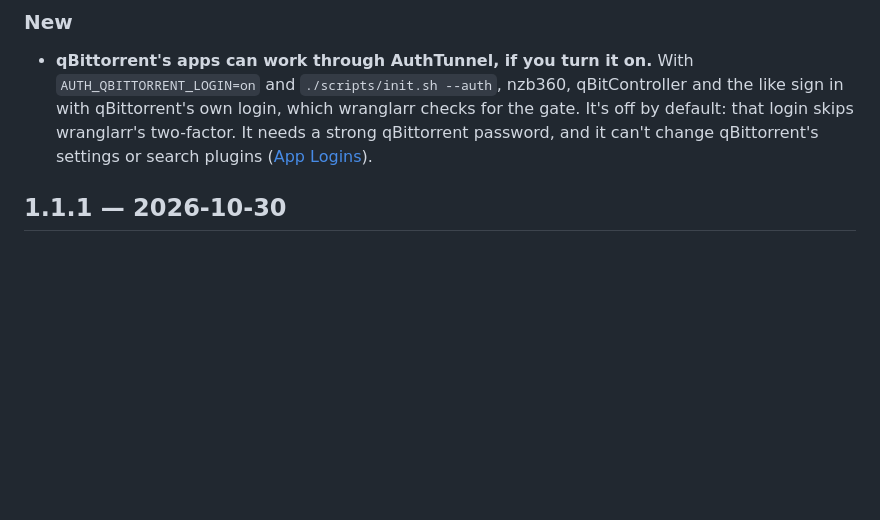
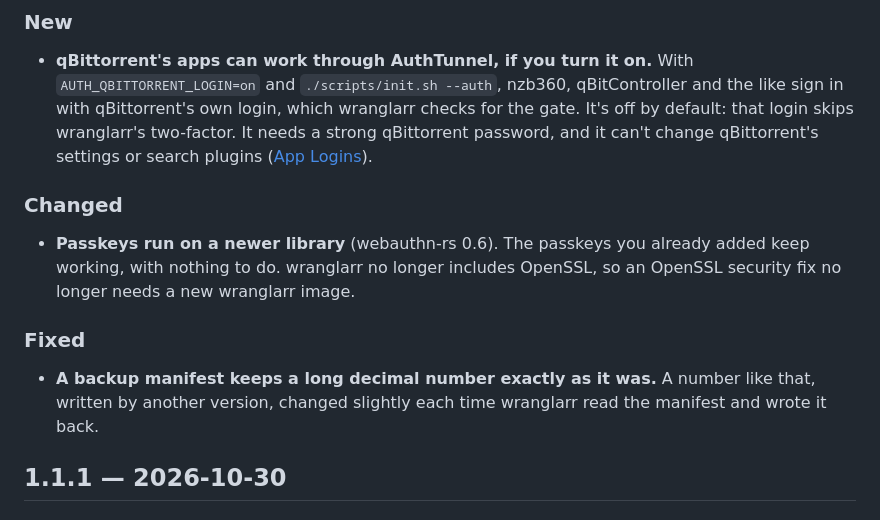
Before and after one commit to Wranglarrr/Wranglarr, a Markdown page: wiki/Release-Notes.md, the part around the change. Rendered like a GitHub page; blank space fills up the shorter version.

Commit message:
Release notes: 1.1.2's passkey library and manifest fix

```diff
--- a/wiki/Release-Notes.md
+++ b/wiki/Release-Notes.md
@@ -33,6 +33,19 @@ How to write an entry:
   wranglarr's two-factor. It needs a strong qBittorrent password, and it can't
   change qBittorrent's settings or search plugins
   ([App Logins](App-Logins.md#qbittorrents-apps-auth_qbittorrent_login)).
+
+### Changed
+
+- **Passkeys run on a newer library** (webauthn-rs 0.6). The passkeys you
+  already added keep working, with nothing to do. wranglarr no longer
+  includes OpenSSL, so an OpenSSL security fix no longer needs a new
+  wranglarr image.
+
+### Fixed
+
+- **A backup manifest keeps a long decimal number exactly as it was.** A
+  number like that, written by another version, changed slightly each time
+  wranglarr read the manifest and wrote it back.
 
 ## 1.1.1 — 2026-10-30
 
```
